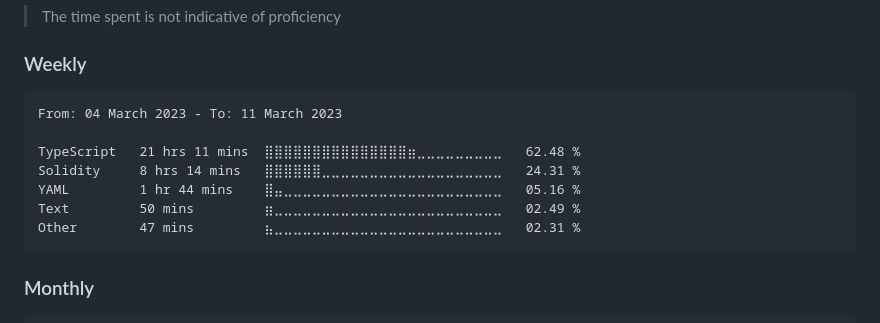
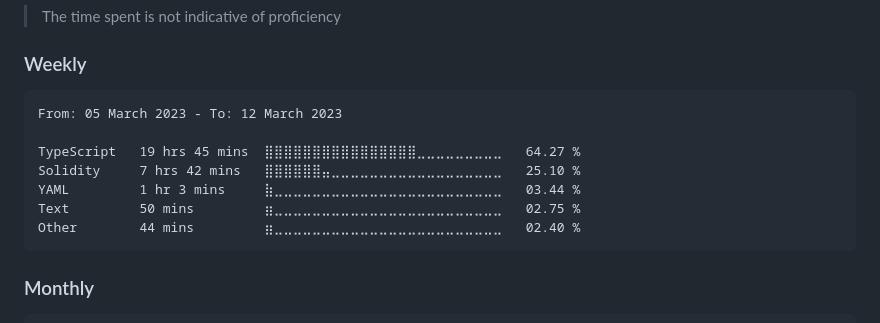
Before and after one commit to dewkul/dewkul, a Markdown page: README.md, the part around the change. Drawn GitHub-style.

Commit message:
ci(wakatime): update weekly stat

````diff
--- a/README.md
+++ b/README.md
@@ -12,13 +12,13 @@
 <!--START_SECTION:wakaweek-->
 
 ```text
-From: 04 March 2023 - To: 11 March 2023
+From: 05 March 2023 - To: 12 March 2023
 
-TypeScript   21 hrs 11 mins  ⣿⣿⣿⣿⣿⣿⣿⣿⣿⣿⣿⣿⣿⣿⣿⣶⣀⣀⣀⣀⣀⣀⣀⣀⣀   62.48 %
-Solidity     8 hrs 14 mins   ⣿⣿⣿⣿⣿⣿⣀⣀⣀⣀⣀⣀⣀⣀⣀⣀⣀⣀⣀⣀⣀⣀⣀⣀⣀   24.31 %
-YAML         1 hr 44 mins    ⣿⣤⣀⣀⣀⣀⣀⣀⣀⣀⣀⣀⣀⣀⣀⣀⣀⣀⣀⣀⣀⣀⣀⣀⣀   05.16 %
-Text         50 mins         ⣶⣀⣀⣀⣀⣀⣀⣀⣀⣀⣀⣀⣀⣀⣀⣀⣀⣀⣀⣀⣀⣀⣀⣀⣀   02.49 %
-Other        47 mins         ⣦⣀⣀⣀⣀⣀⣀⣀⣀⣀⣀⣀⣀⣀⣀⣀⣀⣀⣀⣀⣀⣀⣀⣀⣀   02.31 %
+TypeScript   19 hrs 45 mins  ⣿⣿⣿⣿⣿⣿⣿⣿⣿⣿⣿⣿⣿⣿⣿⣿⣀⣀⣀⣀⣀⣀⣀⣀⣀   64.27 %
+Solidity     7 hrs 42 mins   ⣿⣿⣿⣿⣿⣿⣤⣀⣀⣀⣀⣀⣀⣀⣀⣀⣀⣀⣀⣀⣀⣀⣀⣀⣀   25.10 %
+YAML         1 hr 3 mins     ⣷⣀⣀⣀⣀⣀⣀⣀⣀⣀⣀⣀⣀⣀⣀⣀⣀⣀⣀⣀⣀⣀⣀⣀⣀   03.44 %
+Text         50 mins         ⣶⣀⣀⣀⣀⣀⣀⣀⣀⣀⣀⣀⣀⣀⣀⣀⣀⣀⣀⣀⣀⣀⣀⣀⣀   02.75 %
+Other        44 mins         ⣶⣀⣀⣀⣀⣀⣀⣀⣀⣀⣀⣀⣀⣀⣀⣀⣀⣀⣀⣀⣀⣀⣀⣀⣀   02.40 %
 ```
 
 <!--END_SECTION:wakaweek-->
````
